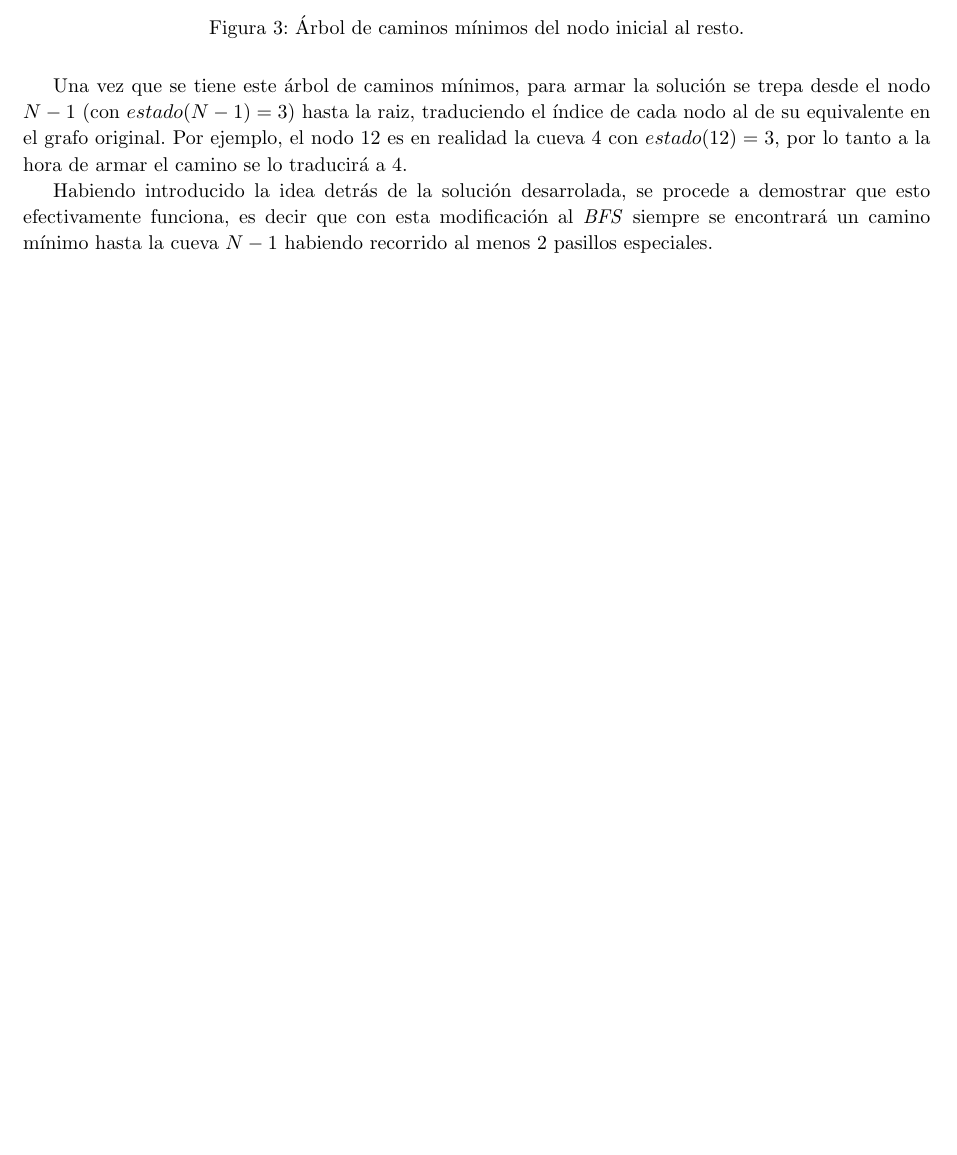
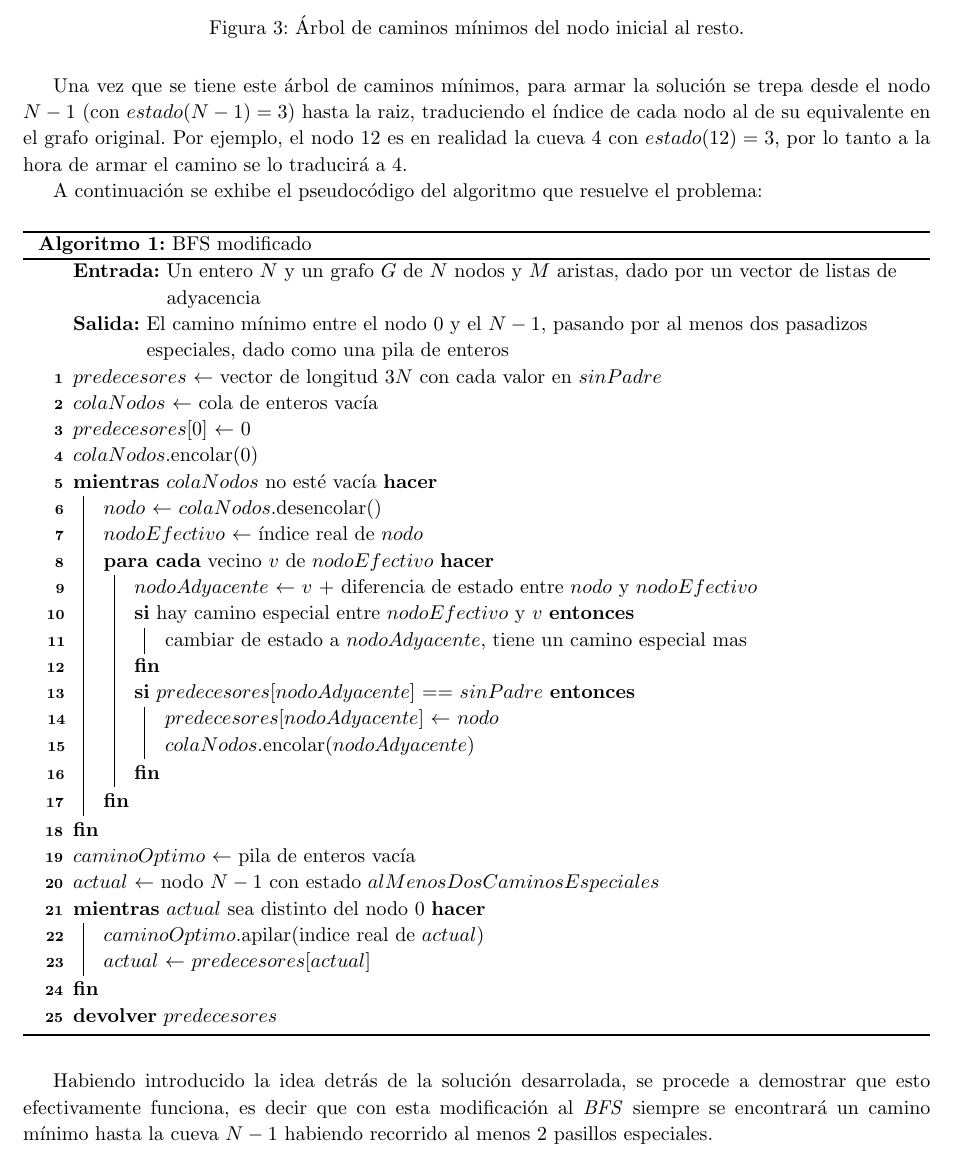
Before and after one commit to francofrizzo/aed3-tp2, a LaTeX document (latex/informe.tex, which reads latex/ej1.tex): part of page 7 of 30 before the commit and part of page 7 of 31 after it, cut so that both start at the same text, the shorter picture padded with empty space. Compiled offline with pdfLaTeX.

Commit message:
Add exercise 1 pseudocode

```diff
--- a/latex/ej1.tex
+++ b/latex/ej1.tex
@@ -192,6 +192,45 @@
 	raiz, traduciendo el índice de cada nodo al de su equivalente en el grafo
 	original. Por ejemplo, el nodo 12 es en realidad la cueva 4 con $estado(12) =
 	3$, por lo tanto a la hora de armar el camino se lo traducirá a 4.
+
+    A continuación se exhibe el pseudocódigo del algoritmo que resuelve el problema:
+
+    \begin{algorithm}
+        \caption{BFS modificado}
+        \label{algo:bfs}
+
+        \Input{Un entero $N$ y un grafo $G$ de $N$ nodos y $M$ aristas, dado por un vector de
+        listas de adyacencia}
+        \Output{El camino mínimo entre el nodo 0 y el $N - 1$, pasando por al menos dos
+        pasadizos especiales, dado como una pila de enteros}
+        $predecesores$ $\gets$ vector de longitud $3N$ con cada valor en $sinPadre$ \;
+        $colaNodos$ $\gets$ cola de enteros vacía \;
+        $predecesores$[$0$] $\gets$ $0$ \;
+        $colaNodos$.encolar($0$) \;
+
+        \While{$colaNodos$ no esté vacía} {
+            $nodo$ $\gets$ $colaNodos$.desencolar() \;
+            $nodoEfectivo$ $\gets$ índice real de $nodo$ \;
+            \ForEach{vecino $v$ de $nodoEfectivo$}{
+                $nodoAdyacente$ $\gets$ $v$ + diferencia de estado entre $nodo$ y $nodoEfectivo$ \;
+                \If{hay camino especial entre $nodoEfectivo$ y $v$} {
+                    cambiar de estado a $nodoAdyacente$, tiene un camino especial mas \;
+                }
+                \If{$predecesores$[$nodoAdyacente$] == $sinPadre$} {
+                    $predecesores$[$nodoAdyacente$] $\gets$ $nodo$ \;
+                    $colaNodos$.encolar($nodoAdyacente$) \;
+                }
+            }
+        }
+
+        $caminoOptimo$ $\gets$ pila de enteros vacía \;
+        $actual$ $\gets$ nodo $N - 1$ con estado $alMenosDosCaminosEspeciales$ \;
+        \While{$actual$ sea distinto del nodo 0} {
+            $caminoOptimo$.apilar(indice real de $actual$) \;
+            $actual$ $\gets$ $predecesores$[$actual$] \;
+        }
+        \Return{$predecesores$}
+    \end{algorithm}
 
 	Habiendo introducido la idea detrás de la solución desarrolada, se procede a
 	demostrar que esto efectivamente funciona, es decir que con esta
```
